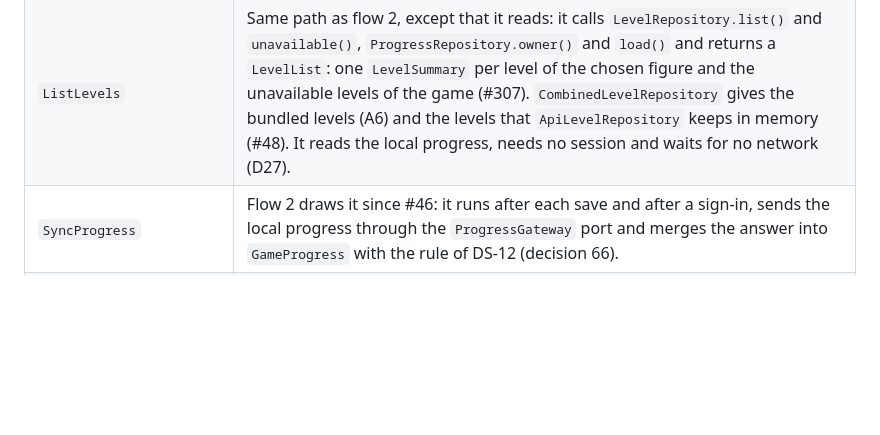
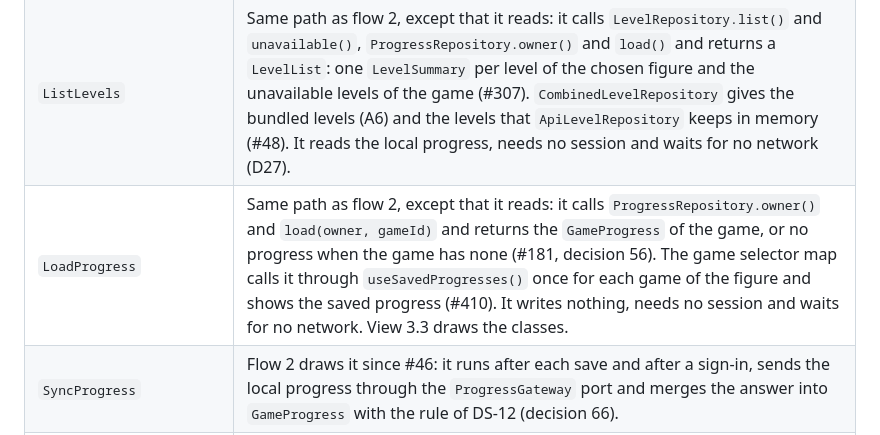
Before and after one commit to Hexablock-Suite/hexablock-app, a Markdown page: docs/architecture/flows.md, the part around the change. Rendered like a GitHub page; blank space fills up the shorter version.

```diff
--- a/docs/architecture/flows.md
+++ b/docs/architecture/flows.md
@@ -100,6 +100,7 @@ Each other use case follows the path of one flow above. Its own classes are in t
 | --------------------------------------------- | -------------------------------------------------------------------------------------------------------------------------------------------------------------------------------------------------------------------------------------------------------------------------------------------------------------------------------------------------------------------------------------------------------------------------------------------------------------------------------------------------------------------------------------- |
 | `RedoMove`                                    | Same path as flow 4: it asks `GameEngine.canRedo()` and calls `GameEngine.redo()`, and the root asks the `IRedoable` of its history. In Hexa Fit, `RedoableHistory` redoes the last undone `MoveCommand` with its `after` photo (#178).                                                                                                                                                                                                                                                                                                |
 | `ListLevels`                                  | Same path as flow 2, except that it reads: it calls `LevelRepository.list()` and `unavailable()`, `ProgressRepository.owner()` and `load()` and returns a `LevelList`: one `LevelSummary` per level of the chosen figure and the unavailable levels of the game (#307). `CombinedLevelRepository` gives the bundled levels (A6) and the levels that `ApiLevelRepository` keeps in memory (#48). It reads the local progress, needs no session and waits for no network (D27).                                                          |
+| `LoadProgress`                                | Same path as flow 2, except that it reads: it calls `ProgressRepository.owner()` and `load(owner, gameId)` and returns the `GameProgress` of the game, or no progress when the game has none (#181, decision 56). The game selector map calls it through `useSavedProgresses()` once for each game of the figure and shows the saved progress (#410). It writes nothing, needs no session and waits for no network. View 3.3 draws the classes.                                                                                        |
 | `SyncProgress`                                | Flow 2 draws it since #46: it runs after each save and after a sign-in, sends the local progress through the `ProgressGateway` port and merges the answer into `GameProgress` with the rule of DS-12 (decision 66).                                                                                                                                                                                                                                                                                                                    |
 | `GetGlobalLeaderboard`, `GetLevelLeaderboard` | Same path to the backend as `SyncProgress` in the flow 2 diagrams, with no progress port (#47, decision 67). `LeaderboardPresenter` calls one of the two through the `UseCase` port. The use case reads the session through `SessionStore`, and `ApiLeaderboardGateway` reads the board through the transport interface `LeaderboardApi`: `ApiClient` sends `GET /v1/leaderboard/{gameId}` or `GET /v1/leaderboard/{gameId}/levels/{levelId}` with the token, and `ApiDtoMapper` builds the `Leaderboard`. View 3.7 draws the classes. |
 | `Register`                                    | Same path as flow 5, except that it calls `AccountGateway.register()`: the first HTTP call goes to `AuthController.signUp()`, and then the gateway signs the new account in as flow 5 does (#45).                                                                                                                                                                                                                                                                                                                                      |
```
Also changed, not shown: README.md (+1 -1 lines), docs/web/README.md (+7 -0 lines), docs/web/screenshots/game-hexa-sort-desktop.png, docs/web/screenshots/game-hexa-sort-phone.png.
